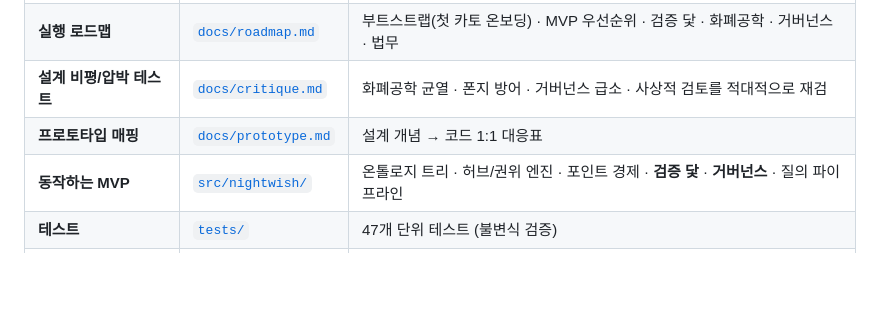
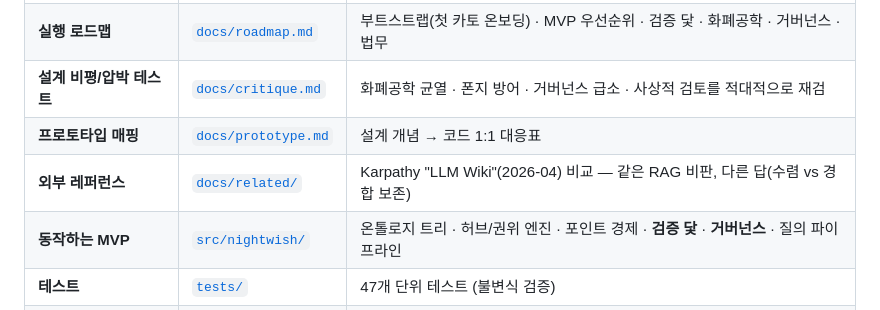
Before and after one commit to wilcoco/CAMS-KnowledgeNet, a Markdown page: README.md, the part around the change. Drawn GitHub-style; blank space fills up the shorter version.

```diff
--- a/README.md
+++ b/README.md
@@ -21,6 +21,7 @@
 | **실행 로드맵** | [`docs/roadmap.md`](docs/roadmap.md) | 부트스트랩(첫 카토 온보딩) · MVP 우선순위 · 검증 닻 · 화폐공학 · 거버넌스 · 법무 |
 | **설계 비평/압박 테스트** | [`docs/critique.md`](docs/critique.md) | 화폐공학 균열 · 폰지 방어 · 거버넌스 급소 · 사상적 검토를 적대적으로 재검 |
 | **프로토타입 매핑** | [`docs/prototype.md`](docs/prototype.md) | 설계 개념 → 코드 1:1 대응표 |
+| **외부 레퍼런스** | [`docs/related/`](docs/related/) | Karpathy "LLM Wiki"(2026-04) 비교 — 같은 RAG 비판, 다른 답(수렴 vs 경합 보존) |
 | **동작하는 MVP** | [`src/nightwish/`](src/nightwish/) | 온톨로지 트리 · 허브/권위 엔진 · 포인트 경제 · **검증 닻** · **거버넌스** · 질의 파이프라인 |
 | **테스트** | [`tests/`](tests/) | 47개 단위 테스트 (불변식 검증) |
 | **예제** | [`examples/`](examples/) | 첫 바퀴 시뮬레이션 · 배당 라우팅 · **검증 닻 첫 바퀴(P0)** |
```
Also changed, not shown: docs/related/karpathy-llm-wiki.md (added, +118 -0 lines).
